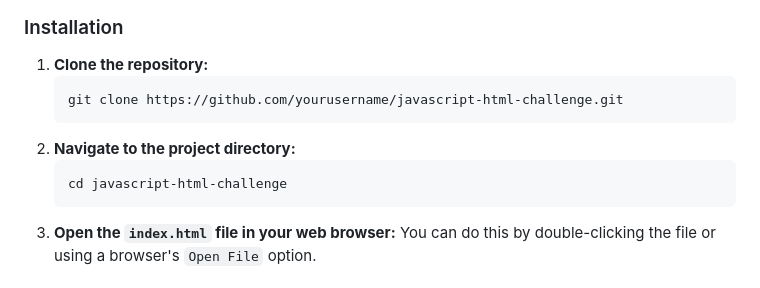
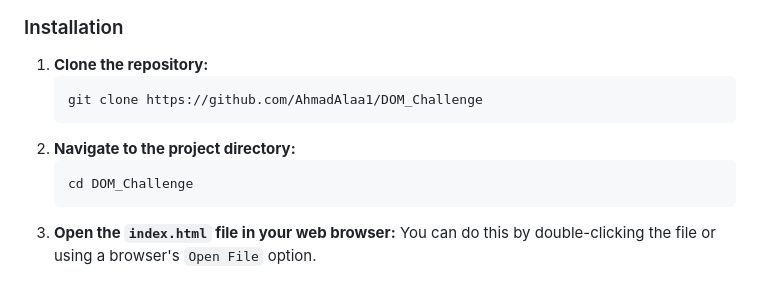
Before and after one commit to AhmadAlaa1/DOM_Challenge, a Markdown page: README.md, the part around the change. Rendered like a GitHub page.

````diff
--- a/README.md
+++ b/README.md
@@ -49,11 +49,11 @@ project-root/
 
 1. **Clone the repository:**
    ```bash
-   git clone https://github.com/yourusername/javascript-html-challenge.git
+   git clone https://github.com/AhmadAlaa1/DOM_Challenge
    ```
 2. **Navigate to the project directory:**
    ```bash
-   cd javascript-html-challenge
+   cd DOM_Challenge
    ```
 3. **Open the `index.html` file in your web browser:**
    You can do this by double-clicking the file or using a browser's `Open File` option.
````
